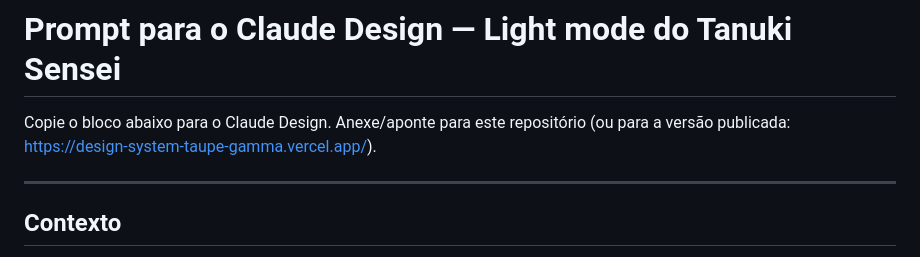
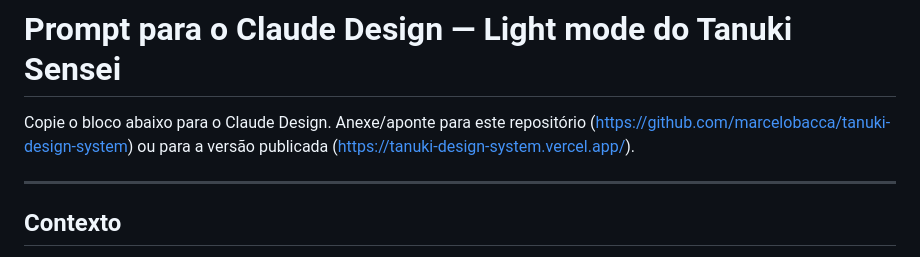
Before and after one commit to marcelobacca/tanuki-design-system, a Markdown page: PROMPT-CLAUDE-DESIGN.md, the part around the change. GitHub-like rendering.

```diff
--- a/PROMPT-CLAUDE-DESIGN.md
+++ b/PROMPT-CLAUDE-DESIGN.md
@@ -1,7 +1,8 @@
 # Prompt para o Claude Design — Light mode do Tanuki Sensei
 
 Copie o bloco abaixo para o Claude Design. Anexe/aponte para este repositório
-(ou para a versão publicada: https://design-system-taupe-gamma.vercel.app/).
+(https://github.com/marcelobacca/tanuki-design-system) ou para a versão publicada
+(https://tanuki-design-system.vercel.app/).
 
 ---
 
```
Also changed, not shown: README.md (+2 -1 lines).
